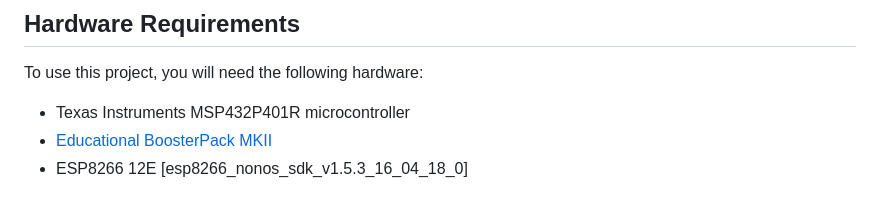
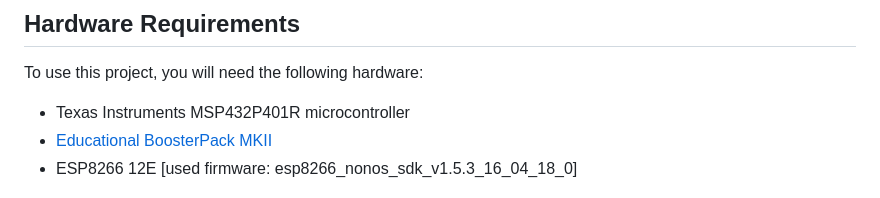
Before and after one commit to carlozamu/Fall_Detection_MSP432_and_ESP8266, a Markdown page: README.md, the part around the change. Rendered like a GitHub page.

```diff
--- a/README.md
+++ b/README.md
@@ -32,7 +32,7 @@ To use this project, you will need the following hardware:
 
 * Texas Instruments MSP432P401R microcontroller
 * [Educational BoosterPack MKII](https://www.ti.com/tool/BOOSTXL-EDUMKII)
-* ESP8266 12E [esp8266_nonos_sdk_v1.5.3_16_04_18_0]
+* ESP8266 12E [used firmware: esp8266_nonos_sdk_v1.5.3_16_04_18_0]
 
 <p float="left" align="center">
   <img src="images/msp432p401r.png" alt="msp432p401r" width="120" height="205">
```
